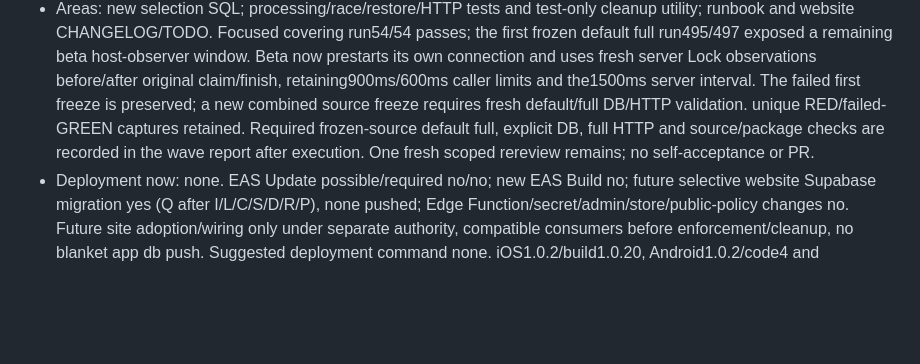
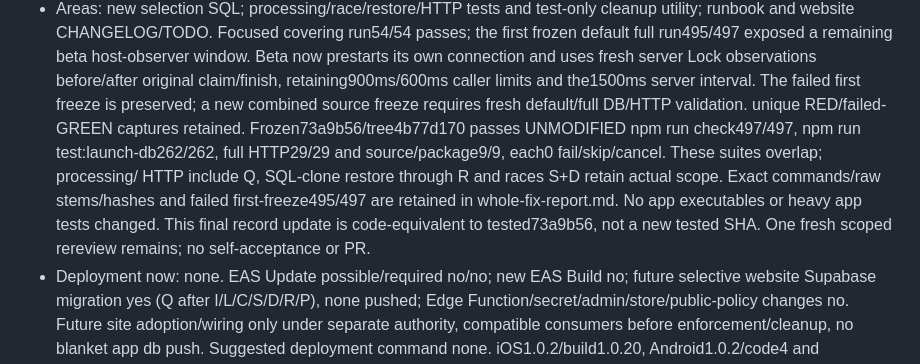
Before and after one commit to thsk79vk85-hash/veylo-site, a Markdown page: CHANGELOG.md, the part around the change. GitHub-like rendering; blank space fills up the shorter version.

Commit message:
docs: record exact consolidated retention validation and remaining gates

```diff
--- a/CHANGELOG.md
+++ b/CHANGELOG.md
@@ -29,9 +29,14 @@
   observations before/after original claim/finish, retaining900ms/600ms caller
   limits and the1500ms server interval. The failed first freeze is preserved;
   a new combined source freeze requires fresh default/full DB/HTTP validation.
-  unique RED/failed-GREEN captures retained. Required frozen-source default full,
-  explicit DB, full HTTP and source/package checks are recorded in the wave report
-  after execution. One fresh scoped rereview remains; no self-acceptance or PR.
+  unique RED/failed-GREEN captures retained. Frozen73a9b56/tree4b77d170 passes
+  UNMODIFIED npm run check497/497, npm run test:launch-db262/262, full HTTP29/29
+  and source/package9/9, each0 fail/skip/cancel. These suites overlap; processing/
+  HTTP include Q, SQL-clone restore through R and races S+D retain actual scope.
+  Exact commands/raw stems/hashes and failed first-freeze495/497 are retained in
+  whole-fix-report.md. No app executables or heavy app tests changed. This final
+  record update is code-equivalent to tested73a9b56, not a new tested SHA.
+  One fresh scoped rereview remains; no self-acceptance or PR.
 - Deployment now: none. EAS Update possible/required no/no; new EAS Build no;
   future selective website Supabase migration yes (Q after I/L/C/S/D/R/P), none
   pushed; Edge Function/secret/admin/store/public-policy changes no. Future site
```
Also changed, not shown: TODO.md (+3 -0 lines).
